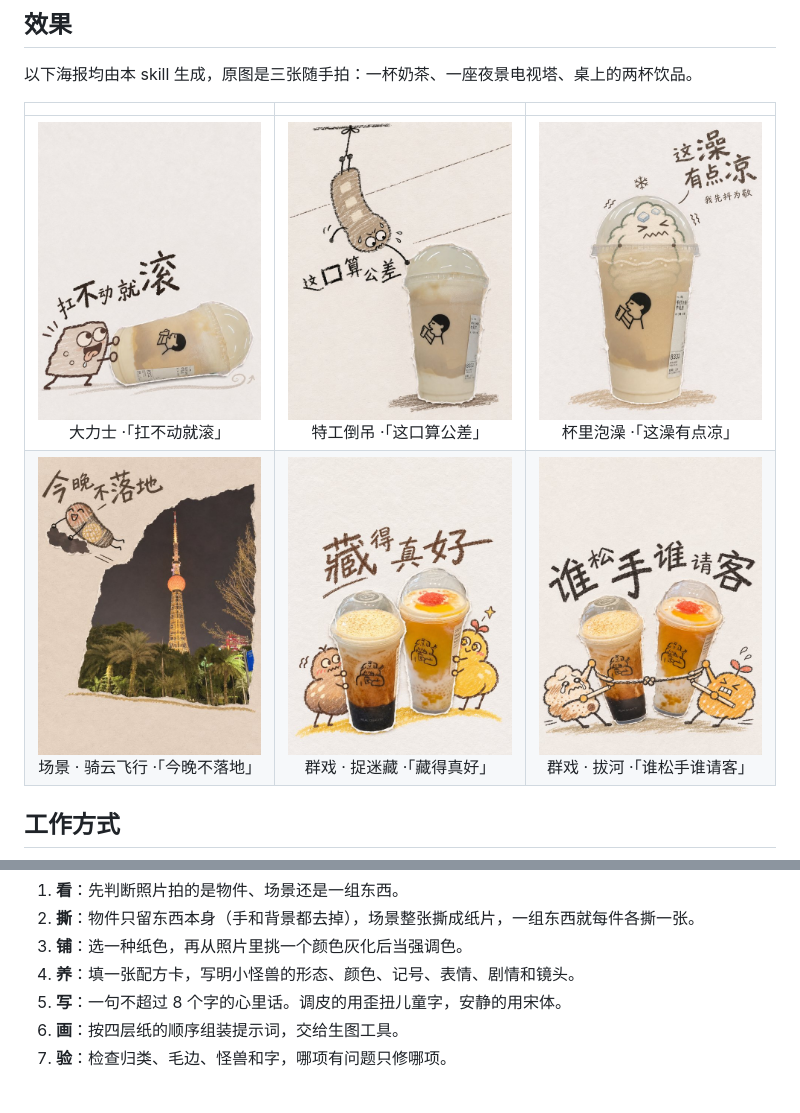
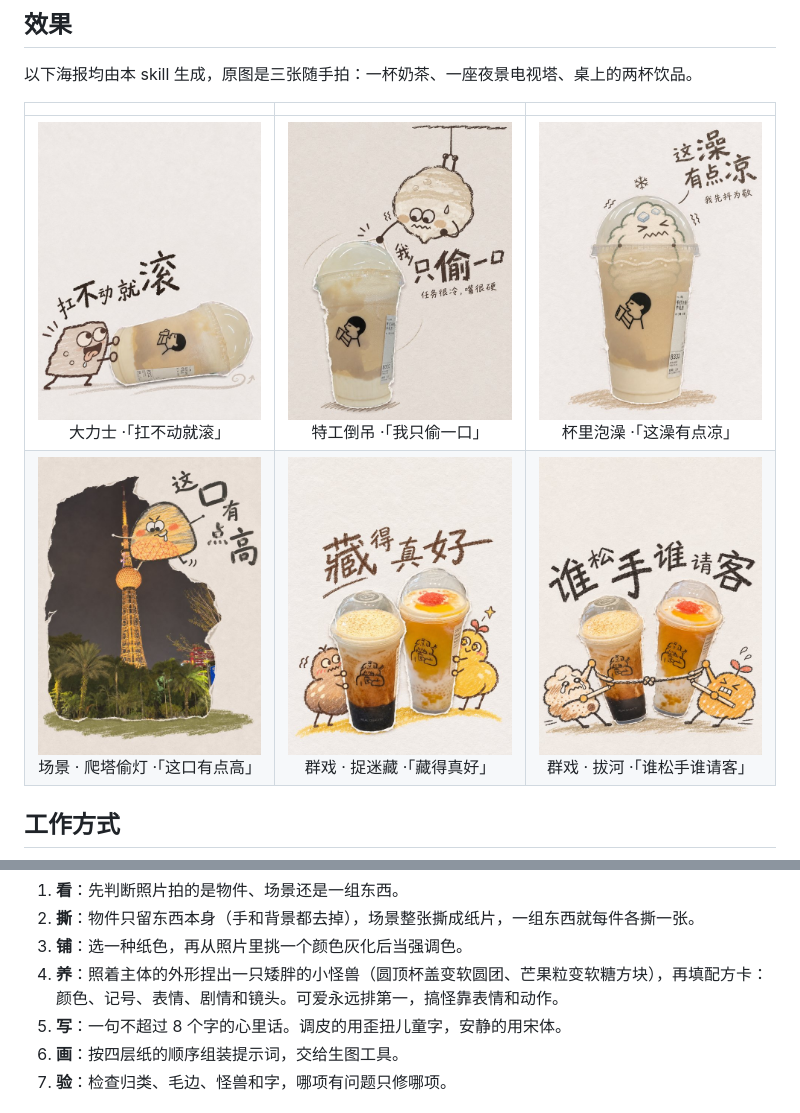
Before and after one commit to aloneusername/paper-monster, a Markdown page: README.md, 2 parts joined by grey strips. Drawn GitHub-style; pictures changed too: assets/examples/02-spy.jpg, assets/examples/04-night-flight.jpg (deleted), assets/examples/04-tower.jpg (added).

Commit message:
feat: 小怪兽身体改为由主体外形推出，可爱优先
- 身体从主体最显眼的外形或材质缩成一团，一律矮胖圆润
- 禁止细长、分节、毛毛虫式身体；搞怪靠表情和动作
- 更新示例图

Co-Authored-By: Claude Opus 5.5 <noreply@anthropic.com>

```diff
--- a/README.md
+++ b/README.md
@@ -20,8 +20,8 @@
 
 | | | |
 |:---:|:---:|:---:|
-| <img src="assets/examples/01-roll.jpg" width="260"><br>大力士 ·「扛不动就滚」 | <img src="assets/examples/02-spy.jpg" width="260"><br>特工倒吊 ·「这口算公差」 | <img src="assets/examples/03-bath.jpg" width="260"><br>杯里泡澡 ·「这澡有点凉」 |
-| <img src="assets/examples/04-night-flight.jpg" width="260"><br>场景 · 骑云飞行 ·「今晚不落地」 | <img src="assets/examples/05-hide.jpg" width="260"><br>群戏 · 捉迷藏 ·「藏得真好」 | <img src="assets/examples/06-tug.jpg" width="260"><br>群戏 · 拔河 ·「谁松手谁请客」 |
+| <img src="assets/examples/01-roll.jpg" width="260"><br>大力士 ·「扛不动就滚」 | <img src="assets/examples/02-spy.jpg" width="260"><br>特工倒吊 ·「我只偷一口」 | <img src="assets/examples/03-bath.jpg" width="260"><br>杯里泡澡 ·「这澡有点凉」 |
+| <img src="assets/examples/04-tower.jpg" width="260"><br>场景 · 爬塔偷灯 ·「这口有点高」 | <img src="assets/examples/05-hide.jpg" width="260"><br>群戏 · 捉迷藏 ·「藏得真好」 | <img src="assets/examples/06-tug.jpg" width="260"><br>群戏 · 拔河 ·「谁松手谁请客」 |
 
 ## 工作方式
 
@@ -41,7 +41,7 @@
 1. **看**：先判断照片拍的是物件、场景还是一组东西。
 2. **撕**：物件只留东西本身（手和背景都去掉），场景整张撕成纸片，一组东西就每件各撕一张。
 3. **铺**：选一种纸色，再从照片里挑一个颜色灰化后当强调色。
-4. **养**：填一张配方卡，写明小怪兽的形态、颜色、记号、表情、剧情和镜头。
+4. **养**：照着主体的外形捏出一只矮胖的小怪兽（圆顶杯盖变软圆团、芒果粒变软糖方块），再填配方卡：颜色、记号、表情、剧情和镜头。可爱永远排第一，搞怪靠表情和动作。
 5. **写**：一句不超过 8 个字的心里话。调皮的用歪扭儿童字，安静的用宋体。
 6. **画**：按四层纸的顺序组装提示词，交给生图工具。
 7. **验**：检查归类、毛边、怪兽和字，哪项有问题只修哪项。
```
Also changed, not shown: SKILL.md (+20 -3 lines), references/plots.md (+2 -2 lines).
